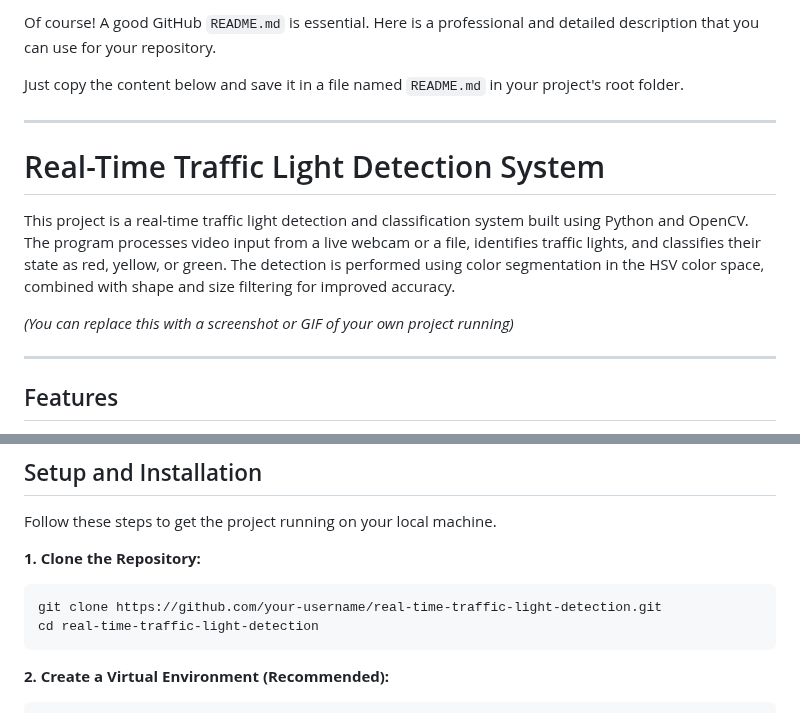
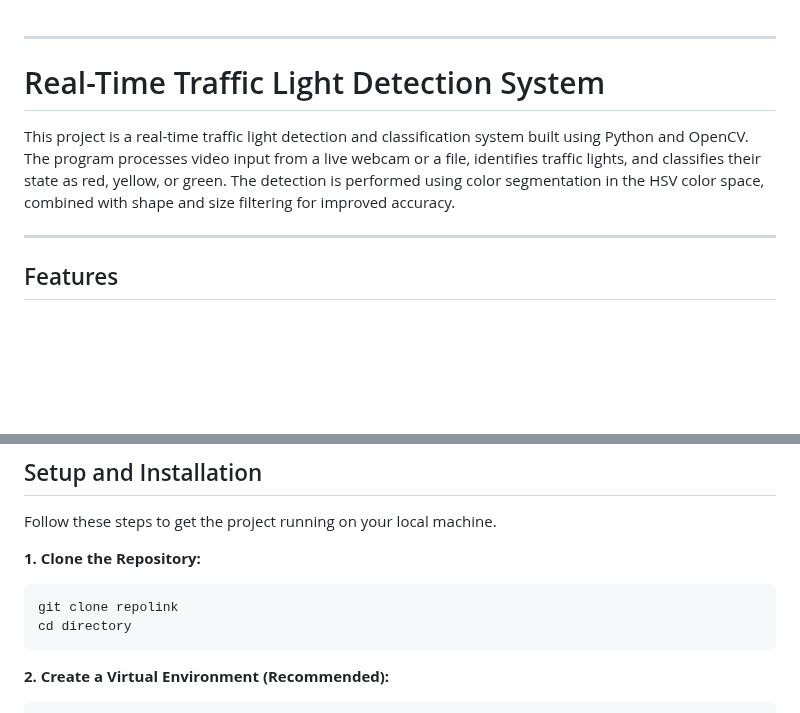
Before and after one commit to VishaalPillay/GitHub-Traffic-Light, a Markdown page: README.md, 2 parts joined by grey strips. Drawn GitHub-style; blank space fills up the shorter version.

````diff
--- a/README.md
+++ b/README.md
@@ -1,14 +1,9 @@
-Of course\! A good GitHub `README.md` is essential. Here is a professional and detailed description that you can use for your repository.
-
-Just copy the content below and save it in a file named `README.md` in your project's root folder.
-
 -----
 
 # Real-Time Traffic Light Detection System
 
 This project is a real-time traffic light detection and classification system built using Python and OpenCV. The program processes video input from a live webcam or a file, identifies traffic lights, and classifies their state as red, yellow, or green. The detection is performed using color segmentation in the HSV color space, combined with shape and size filtering for improved accuracy.
 
-*(You can replace this with a screenshot or GIF of your own project running)*
 
 -----
 
@@ -52,8 +47,8 @@ Follow these steps to get the project running on your local machine.
 **1. Clone the Repository:**
 
 ```bash
-git clone https://github.com/your-username/real-time-traffic-light-detection.git
-cd real-time-traffic-light-detection
+git clone repolink
+cd directory
 ```
 
 **2. Create a Virtual Environment (Recommended):**
````
